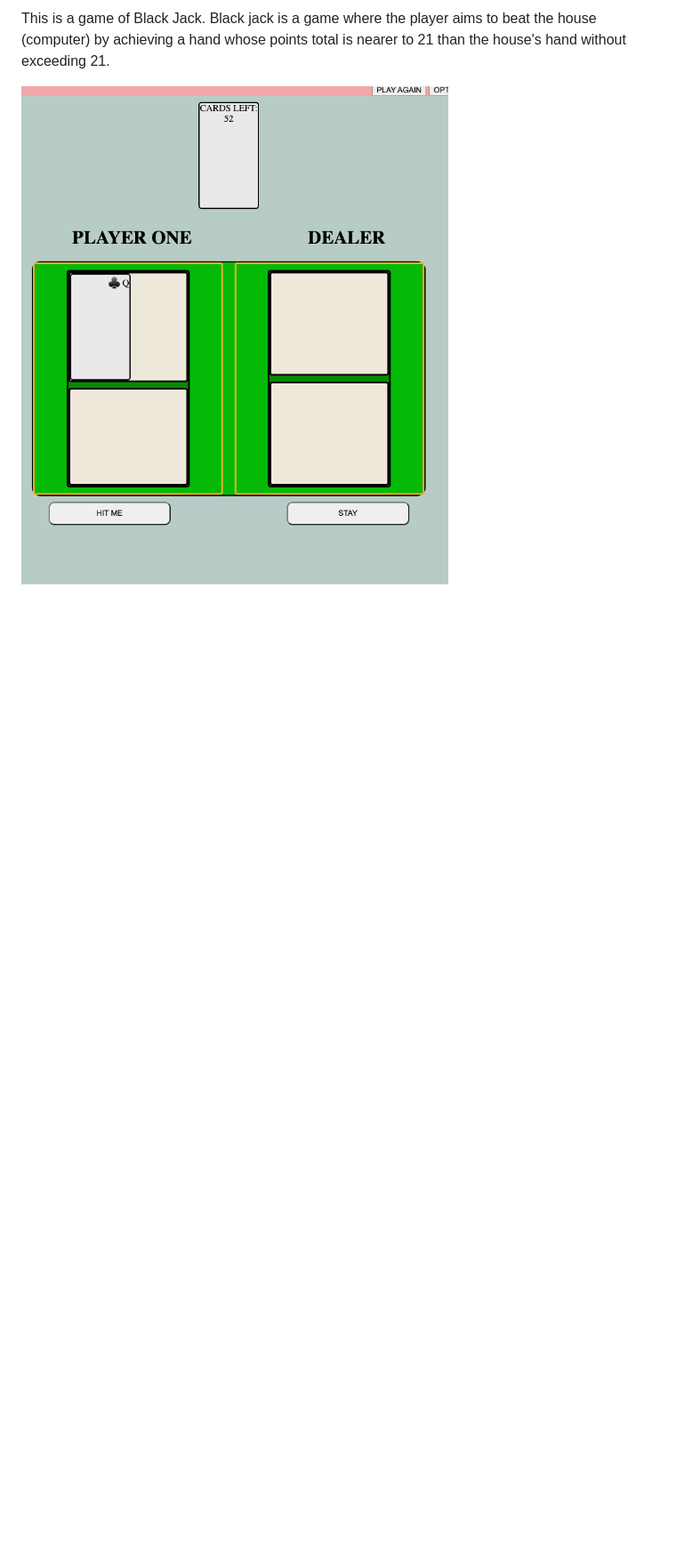
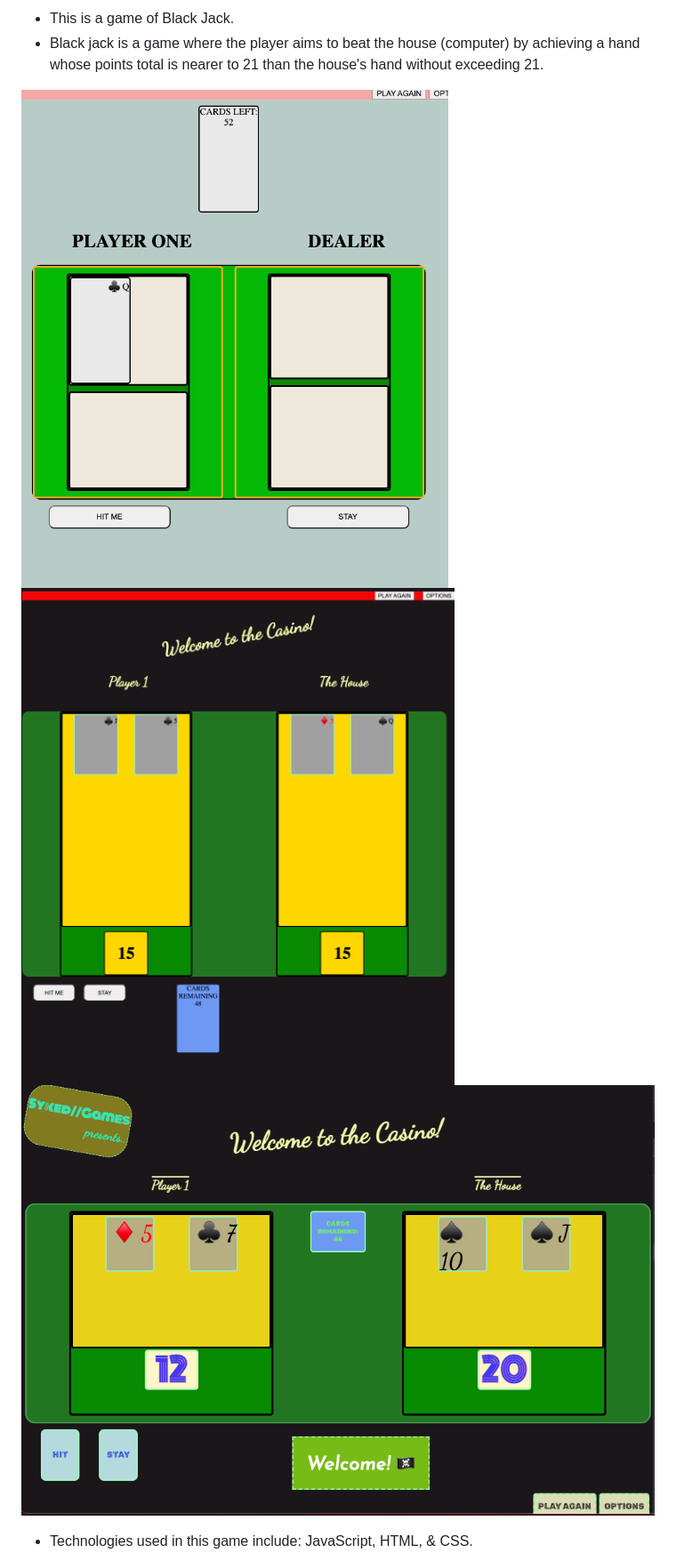
Before and after one commit to Calathea-Z/black_jack, a Markdown page: README.md, the part around the change printed below. Shown: that part at 89% size. GitHub-like rendering; pictures changed too: black_jack_screens/current_ui.png (added); blank space fills up the shorter version.

```diff
--- a/README.md
+++ b/README.md
@@ -1,6 +1,9 @@
-This is a game of Black Jack.
-Black jack is a game where the player aims to beat the house (computer) by achieving a hand whose points total is nearer to 21 than the house's hand without exceeding 21.
+- This is a game of Black Jack.
+- Black jack is a game where the player aims to beat the house (computer) by    achieving a hand whose points total is nearer to 21 than the house's hand without exceeding 21.
 
-![Early UI Image ](./black_jack_screens/OG_UI.png)
+![Early UI Image ](./black_jack_screens/OG_UI.png "Early UI Image")
+![Another UI Image](./black_jack_screens/ui_pt_2.png "UI Update")
+![Current UI](./black_jack_screens/current_ui.png "Current UI")
 
+- Technologies used in this game include: JavaScript, HTML, & CSS.
 
```
Also changed, not shown: other parts of README.md (+10 -1 lines).
